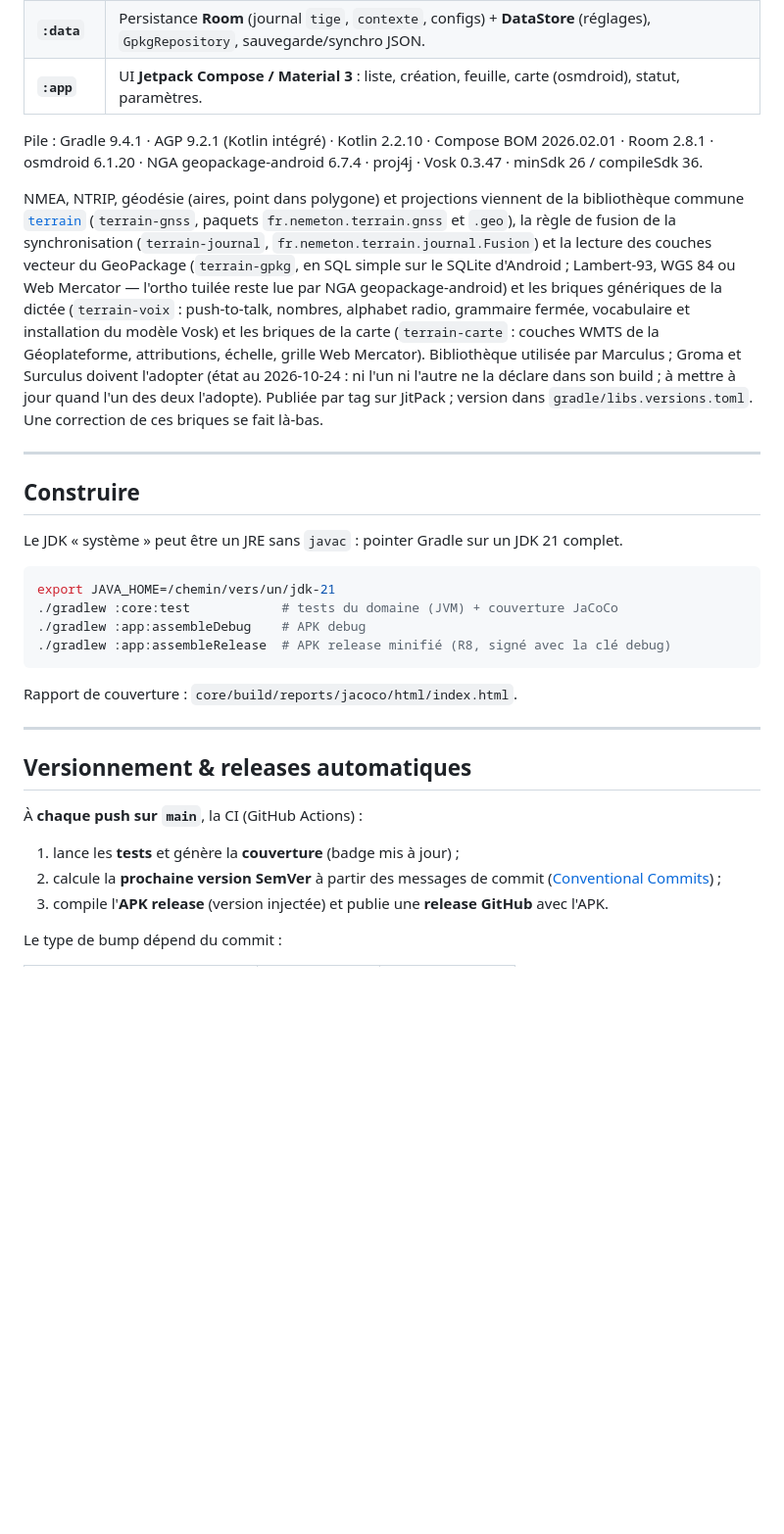
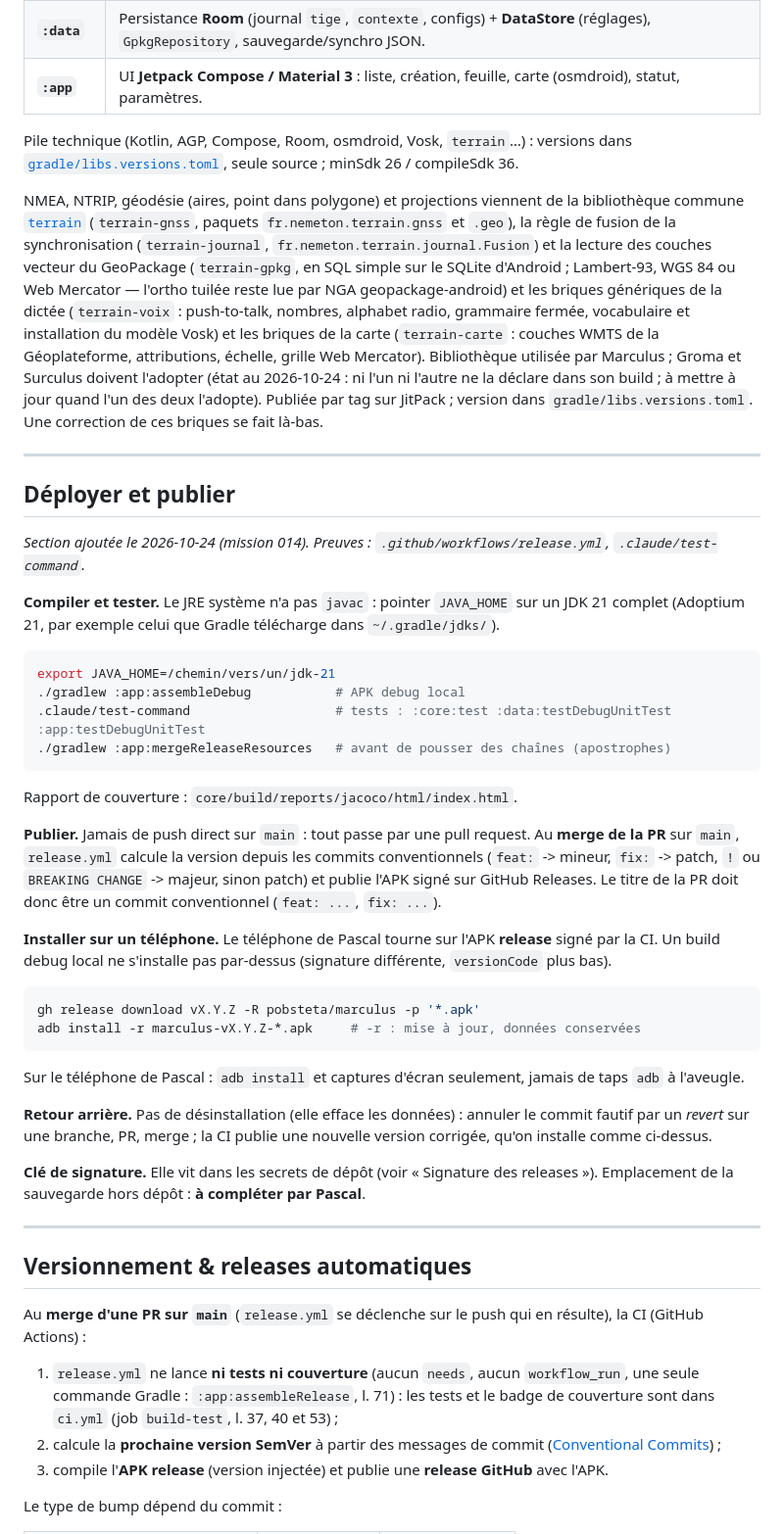
Before and after one commit to pobsteta/marculus, a Markdown page: README.md, the part around the change. Shown at 98% size. GitHub-like rendering; blank space fills up the shorter version.

````diff
--- a/README.md
+++ b/README.md
@@ -99,9 +99,8 @@ d'événements *append-only* (chaque tige possède un UUID).
 | **`:data`** | Persistance **Room** (journal `tige`, `contexte`, configs) + **DataStore** (réglages), `GpkgRepository`, sauvegarde/synchro JSON. |
 | **`:app`**  | UI **Jetpack Compose / Material 3** : liste, création, feuille, carte (osmdroid), statut, paramètres. |
 
-Pile : Gradle 9.4.1 · AGP 9.2.1 (Kotlin intégré) · Kotlin 2.2.10 · Compose BOM 2026.02.01 ·
-Room 2.8.1 · osmdroid 6.1.20 · NGA geopackage-android 6.7.4 · proj4j · Vosk 0.3.47 ·
-minSdk 26 / compileSdk 36.
+Pile technique (Kotlin, AGP, Compose, Room, osmdroid, Vosk, `terrain`…) : versions dans
+[`gradle/libs.versions.toml`](gradle/libs.versions.toml), seule source ; minSdk 26 / compileSdk 36.
 
 NMEA, NTRIP, géodésie (aires, point dans polygone) et projections viennent de la bibliothèque
 commune [`terrain`](https://github.com/pobsteta/terrain) (`terrain-gnss`, paquets
@@ -117,26 +116,54 @@ build ; à mettre à jour quand l'un des deux l'adopte). Publiée par tag sur Ji
 
 ---
 
-## Construire
+## Déployer et publier
 
-Le JDK « système » peut être un JRE sans `javac` : pointer Gradle sur un JDK 21 complet.
+*Section ajoutée le 2026-10-24 (mission 014). Preuves : `.github/workflows/release.yml`, `.claude/test-command`.*
+
+**Compiler et tester.** Le JRE système n'a pas `javac` : pointer `JAVA_HOME` sur un JDK 21 complet
+(Adoptium 21, par exemple celui que Gradle télécharge dans `~/.gradle/jdks/`).
 
 ```bash
 export JAVA_HOME=/chemin/vers/un/jdk-21
-./gradlew :core:test            # tests du domaine (JVM) + couverture JaCoCo
-./gradlew :app:assembleDebug    # APK debug
-./gradlew :app:assembleRelease  # APK release minifié (R8, signé avec la clé debug)
+./gradlew :app:assembleDebug           # APK debug local
+.claude/test-command                   # tests : :core:test :data:testDebugUnitTest :app:testDebugUnitTest
+./gradlew :app:mergeReleaseResources   # avant de pousser des chaînes (apostrophes)
 ```
 
 Rapport de couverture : `core/build/reports/jacoco/html/index.html`.
+
+**Publier.** Jamais de push direct sur `main` : tout passe par une pull request. Au **merge de la PR**
+sur `main`, `release.yml` calcule la version depuis les commits conventionnels (`feat:` -> mineur,
+`fix:` -> patch, `!` ou `BREAKING CHANGE` -> majeur, sinon patch) et publie l'APK signé sur GitHub
+Releases. Le titre de la PR doit donc être un commit conventionnel (`feat: ...`, `fix: ...`).
+
+**Installer sur un téléphone.** Le téléphone de Pascal tourne sur l'APK **release** signé par la CI.
+Un build debug local ne s'installe pas par-dessus (signature différente, `versionCode` plus bas).
+
+```bash
+gh release download vX.Y.Z -R pobsteta/marculus -p '*.apk'
+adb install -r marculus-vX.Y.Z-*.apk     # -r : mise à jour, données conservées
+```
+
+Sur le téléphone de Pascal : `adb install` et captures d'écran seulement, jamais de taps `adb`
+à l'aveugle.
+
+**Retour arrière.** Pas de désinstallation (elle efface les données) : annuler le commit fautif
+par un *revert* sur une branche, PR, merge ; la CI publie une nouvelle version corrigée, qu'on
+installe comme ci-dessus.
+
+**Clé de signature.** Elle vit dans les secrets de dépôt (voir « Signature des releases »).
+Emplacement de la sauvegarde hors dépôt : **à compléter par Pascal**.
 
 ---
 
 ## Versionnement & releases automatiques
 
-À **chaque push sur `main`**, la CI (GitHub Actions) :
+Au **merge d'une PR sur `main`** (`release.yml` se déclenche sur le push qui en résulte), la CI (GitHub Actions) :
 
-1. lance les **tests** et génère la **couverture** (badge mis à jour) ;
+1. `release.yml` ne lance **ni tests ni couverture** (aucun `needs`, aucun `workflow_run`, une seule
+   commande Gradle : `:app:assembleRelease`, l. 71) : les tests et le badge de couverture sont dans
+   `ci.yml` (job `build-test`, l. 37, 40 et 53) ;
 2. calcule la **prochaine version SemVer** à partir des messages de commit
    ([Conventional Commits](https://www.conventionalcommits.org)) ;
 3. compile l'**APK release** (version injectée) et publie une **release GitHub** avec l'APK.
````
Also changed, not shown: CLAUDE.md (+3 -0 lines), docs/brief.md (+25 -3 lines).
